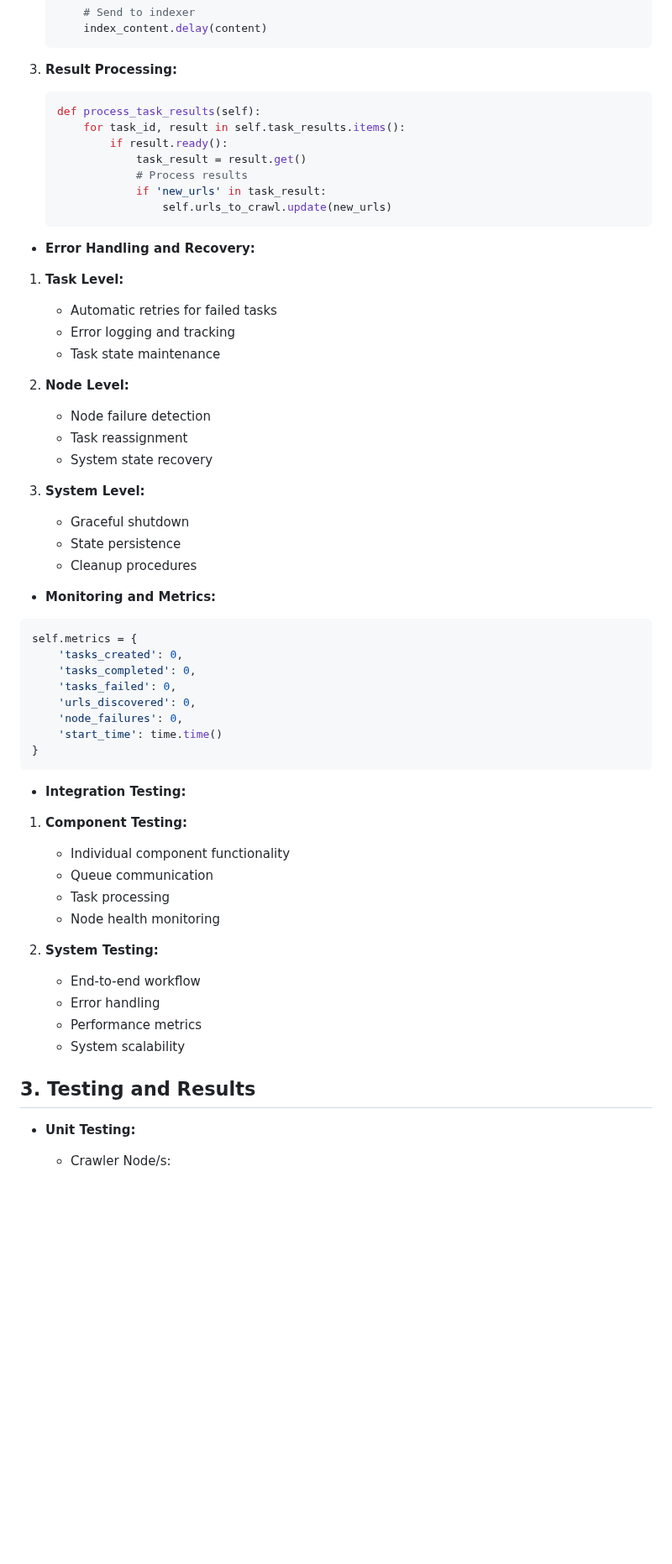
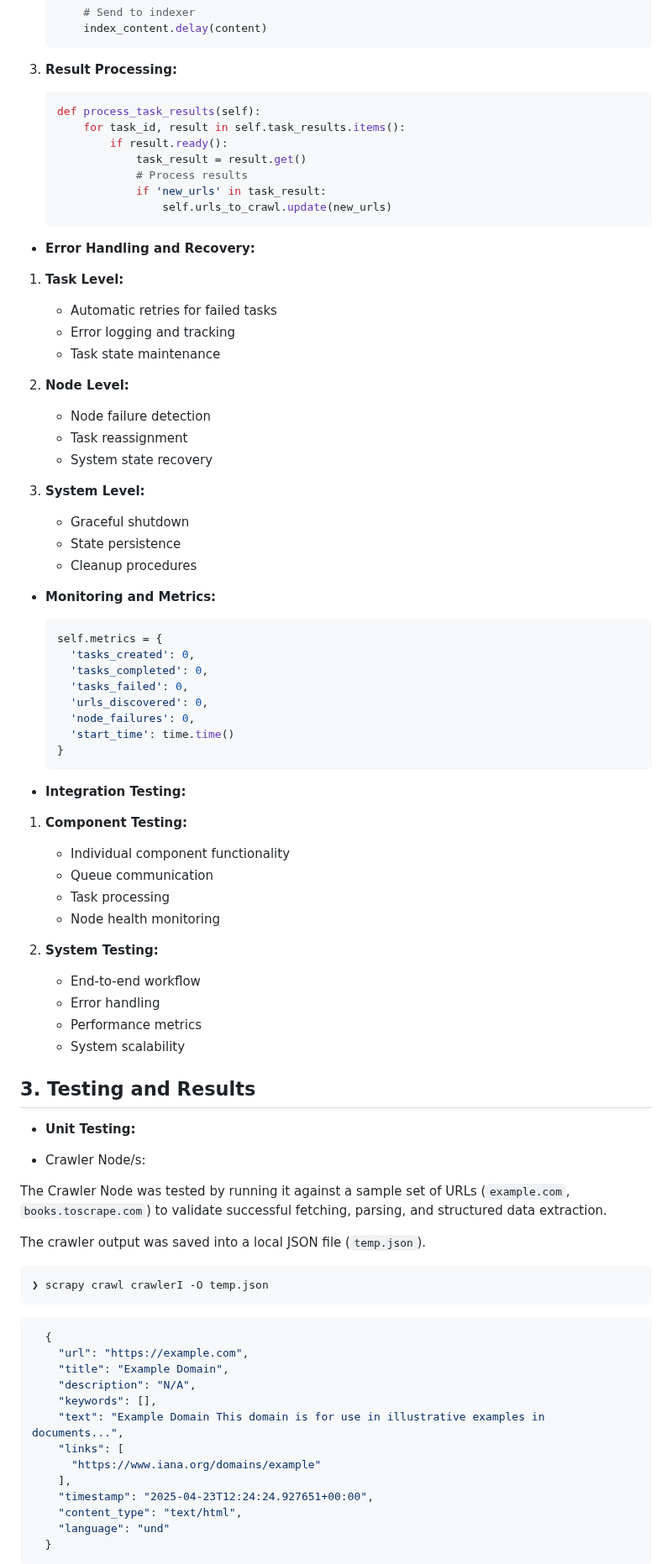
Before and after one commit to Belal0066/distributed-crawler-indexer, a Markdown page: docs/phase_2.md, the part around one of its changes. Shown at 84% size. GitHub-like rendering; blank space fills up the shorter version.

````diff
--- a/docs/phase_2.md
+++ b/docs/phase_2.md
@@ -472,6 +581,7 @@ graph TD
    ```
 
 3. **Result Processing:**
+
    ```python
    def process_task_results(self):
        for task_id, result in self.task_results.items():
@@ -481,56 +591,78 @@ graph TD
                if 'new_urls' in task_result:
                    self.urls_to_crawl.update(new_urls)
    ```
-
 * **Error Handling and Recovery:**
 1. **Task Level:**
+
    - Automatic retries for failed tasks
    - Error logging and tracking
    - Task state maintenance
 
 2. **Node Level:**
+
    - Node failure detection
    - Task reassignment
    - System state recovery
 
 3. **System Level:**
+
    - Graceful shutdown
    - State persistence
    - Cleanup procedures
+* **Monitoring and Metrics:**
 
-* **Monitoring and Metrics:**
-```python
-self.metrics = {
+  ```python
+  self.metrics = {
     'tasks_created': 0,
     'tasks_completed': 0,
     'tasks_failed': 0,
     'urls_discovered': 0,
     'node_failures': 0,
     'start_time': time.time()
-}
-```
+  }
+  ```
 
 * **Integration Testing:**
 1. **Component Testing:**
+
    - Individual component functionality
    - Queue communication
    - Task processing
    - Node health monitoring
 
 2. **System Testing:**
+
    - End-to-end workflow
    - Error handling
    - Performance metrics
    - System scalability
 
-
-
 ## 3. Testing and Results
 
 * **Unit Testing:**
+- Crawler Node/s:
 
+The Crawler Node was tested by running it against a sample set of URLs (`example.com`, `books.toscrape.com`) to validate successful fetching, parsing, and structured data extraction.
 
-  - Crawler Node/s:
+The crawler output was saved into a local JSON file (`temp.json`).
 
+```shell
+❯ scrapy crawl crawlerI -O temp.json
+```
 
+```json
+  {
+    "url": "https://example.com",
+    "title": "Example Domain",
+    "description": "N/A",
+    "keywords": [],
+    "text": "Example Domain This domain is for use in illustrative examples in documents...",
+    "links": [
+      "https://www.iana.org/domains/example"
+    ],
+    "timestamp": "2025-04-23T12:24:24.927651+00:00",
+    "content_type": "text/html",
+    "language": "und"
+  }
+```
 
````
Also changed, not shown: other parts of docs/phase_2.md (+146 -36 lines).
